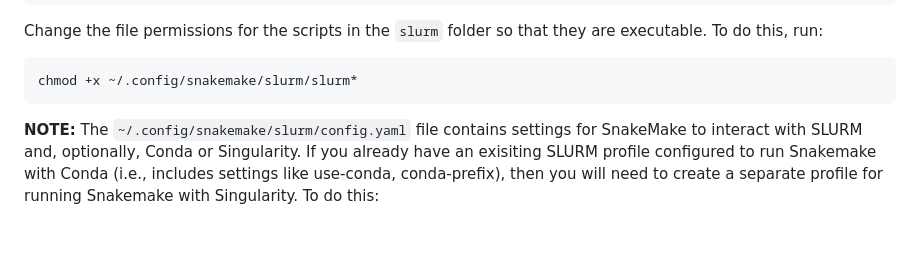
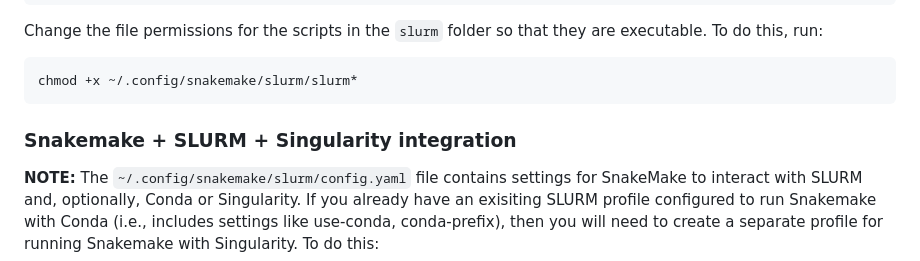
Before and after one commit to maxsonBraunLab/cutTag-pipeline, a Markdown page: README.md, the part around the change. Rendered like a GitHub page; blank space fills up the shorter version.

Commit message:
Added header to snakemake slurm singularity setup instructions

````diff
--- a/README.md
+++ b/README.md
@@ -161,6 +161,8 @@ Change the file permissions for the scripts in the `slurm` folder so that they a
 ```
 chmod +x ~/.config/snakemake/slurm/slurm*
 ```
+
+### Snakemake + SLURM + Singularity integration
 
 **NOTE:** The `~/.config/snakemake/slurm/config.yaml` file contains settings for SnakeMake to interact with SLURM and, optionally, Conda or Singularity. If you already have an exisiting SLURM profile configured to run Snakemake with Conda (i.e., includes settings like use-conda, conda-prefix), then you will need to create a separate profile for running Snakemake with Singularity. To do this:
 
````
